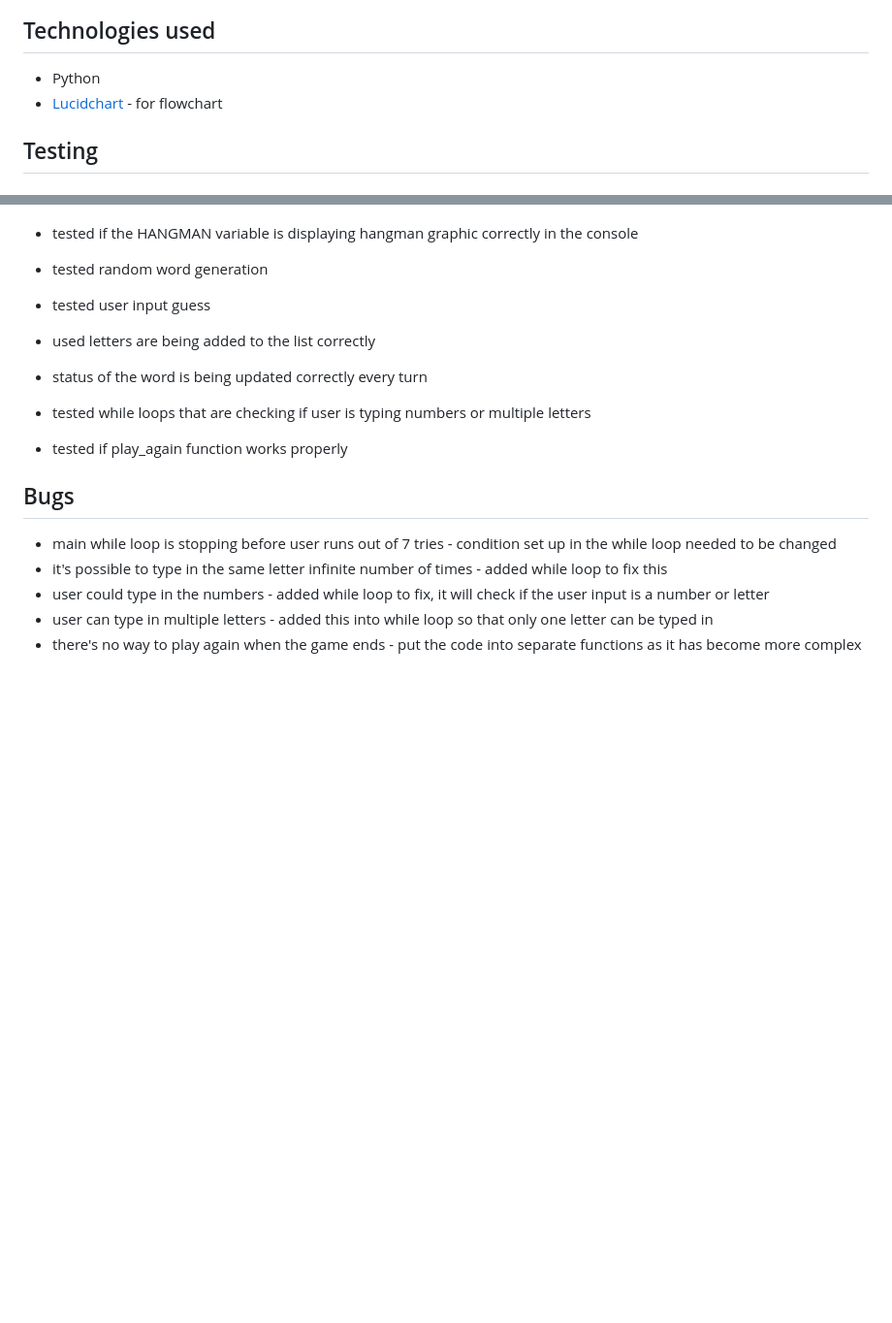
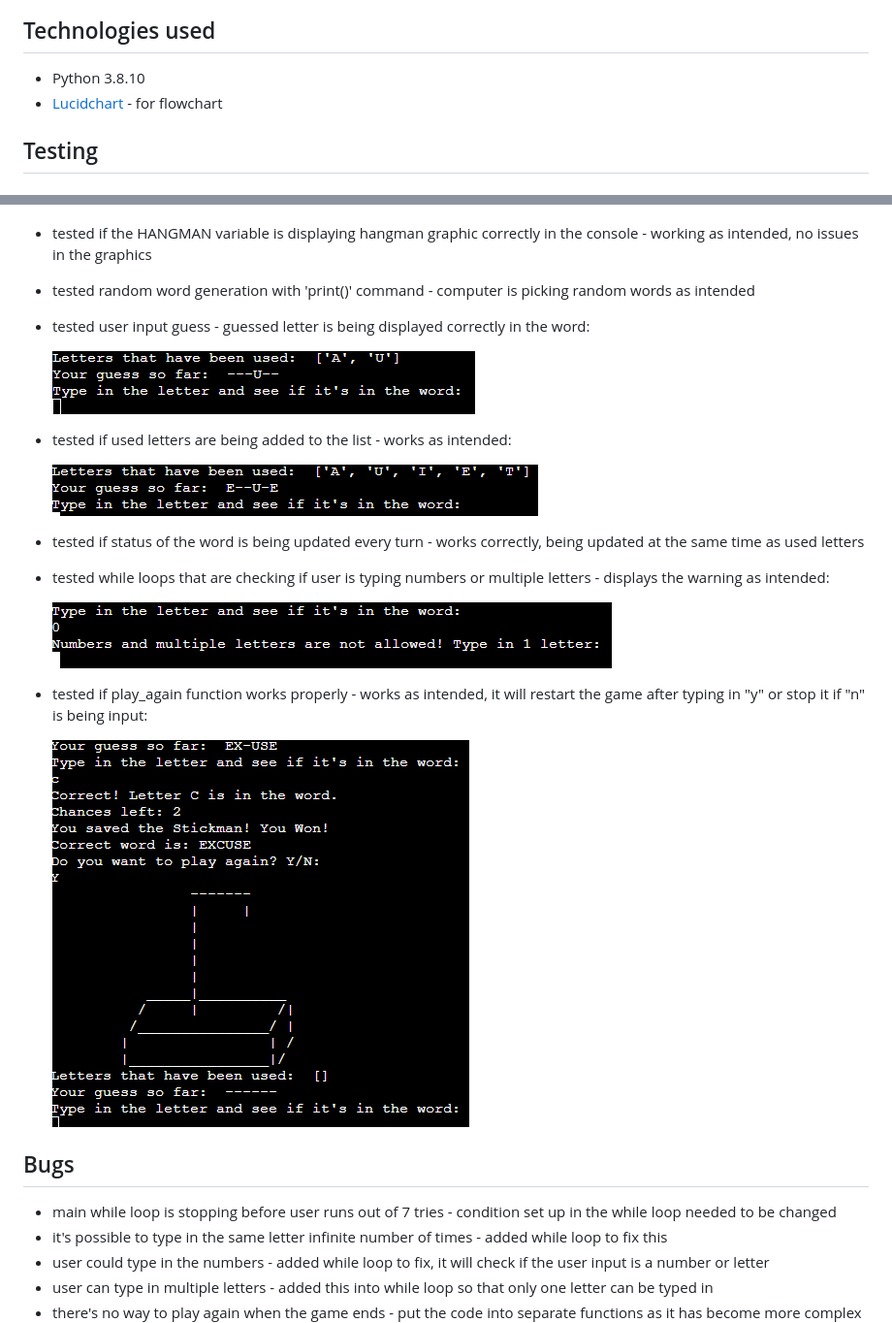
Before and after one commit to Code-Institute-Submissions/gjularic-hangman-game, a Markdown page: README.md, 2 parts joined by grey strips. Shown: that part at 97% size. Rendered like a GitHub page; pictures changed too: images/lettersList.png (added), images/numMultLetterError.png (added), images/playAgain.png (added); blank space fills up the shorter version.

Commit message:
Add screenshots for manual testing section

```diff
--- a/README.md
+++ b/README.md
@@ -31,7 +31,7 @@ Design an interactive Hangman game that can be constantly replayed. The Project
 
 ## Technologies used
 
-- Python
+- Python 3.8.10
 - [Lucidchart](https://lucid.co/) - for flowchart
 
 ## Testing
@@ -44,13 +44,22 @@ Design an interactive Hangman game that can be constantly replayed. The Project
 
     ![pep8](images/pep8test.png)
 
-- tested if the HANGMAN variable is displaying hangman graphic correctly in the console
-- tested random word generation
-- tested user input guess
-- used letters are being added to the list correctly
-- status of the word is being updated correctly every turn
-- tested while loops that are checking if user is typing numbers or multiple letters
-- tested if play_again function works properly
+- tested if the HANGMAN variable is displaying hangman graphic correctly in the console - working as intended, no issues in the graphics
+- tested random word generation with 'print()' command - computer is picking random words as intended
+- tested user input guess - guessed letter is being displayed correctly in the word:
+
+    ![userGuess](images/userGuess.png)
+- tested if used letters are being added to the list - works as intended:
+
+    ![lettersList](images/lettersList.png)
+- tested if status of the word is being updated every turn - works correctly, being updated at the same time as used letters
+- tested while loops that are checking if user is typing numbers or multiple letters - displays the warning as intended:
+
+
+    ![numMultLetterError](images/numMultLetterError.png)
+- tested if play_again function works properly - works as intended, it will restart the game after typing in "y" or stop it if "n" is being input:
+
+    ![playAgain](images/playAgain.png)
 
 ## Bugs
 - main while loop is stopping before user runs out of 7 tries - condition set up in the while loop needed to be changed
```
